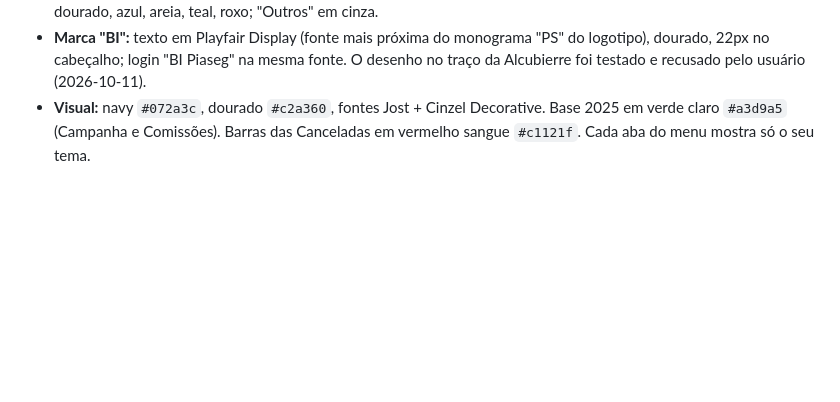
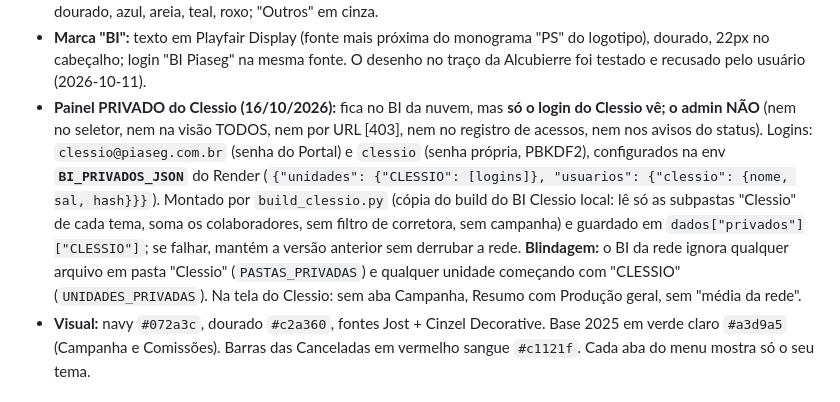
Before and after one commit to silvanopiacentine1-sudo/piaseg-bi, a Markdown page: README.md, the part around the change. GitHub-like rendering; blank space fills up the shorter version.

Commit message:
README: painel privado do Clessio
Co-Authored-By: Claude Opus 5.5 <noreply@anthropic.com>

```diff
--- a/README.md
+++ b/README.md
@@ -46,6 +46,7 @@ Painel único por franqueado (login do Portal do Franqueado), **no ar desde 14/1
 - **Quadro "Quantidade de negócios"** (Campanha e Produção geral, abaixo de produção por ramo): negócios por ramo no ano anterior x atual, crescimento em número e em %, mais o total. Por isso os quadros de prêmio por ramo e por seguradora dessas abas NÃO mostram mais "X neg." embaixo dos valores (pedido de 2026-10-11, para não duplicar). Negócio = lançamento do relatório (mesma contagem da campanha). Na Produção geral compara só os meses que existem nos dois anos.
 - **Pizzas:** Campanha (participação por ramo, ao lado da tabela; seguradora embaixo), Cotação x Conversão (cotações e efetivados por ramo, ao lado da tabela; vendedor e situação embaixo), Produção geral e Comissões. Paleta: navy, dourado, azul, areia, teal, roxo; "Outros" em cinza.
 - **Marca "BI":** texto em Playfair Display (fonte mais próxima do monograma "PS" do logotipo), dourado, 22px no cabeçalho; login "BI Piaseg" na mesma fonte. O desenho no traço da Alcubierre foi testado e recusado pelo usuário (2026-10-11).
+- **Painel PRIVADO do Clessio (16/10/2026):** fica no BI da nuvem, mas **só o login do Clessio vê; o admin NÃO** (nem no seletor, nem na visão TODOS, nem por URL [403], nem no registro de acessos, nem nos avisos do status). Logins: `clessio@piaseg.com.br` (senha do Portal) e `clessio` (senha própria, PBKDF2), configurados na env **`BI_PRIVADOS_JSON`** do Render (`{"unidades": {"CLESSIO": [logins]}, "usuarios": {"clessio": {nome, sal, hash}}}`). Montado por `build_clessio.py` (cópia do build do BI Clessio local: lê só as subpastas "Clessio" de cada tema, soma os colaboradores, sem filtro de corretora, sem campanha) e guardado em `dados["privados"]["CLESSIO"]`; se falhar, mantém a versão anterior sem derrubar a rede. **Blindagem:** o BI da rede ignora qualquer arquivo em pasta "Clessio" (`PASTAS_PRIVADAS`) e qualquer unidade começando com "CLESSIO" (`UNIDADES_PRIVADAS`). Na tela do Clessio: sem aba Campanha, Resumo com Produção geral, sem "média da rede".
 - **Visual:** navy `#072a3c`, dourado `#c2a360`, fontes Jost + Cinzel Decorative. Base 2025 em verde claro `#a3d9a5` (Campanha e Comissões). Barras das Canceladas em vermelho sangue `#c1121f`. Cada aba do menu mostra só o seu tema.
 
 ## Pendências em aberto
```
